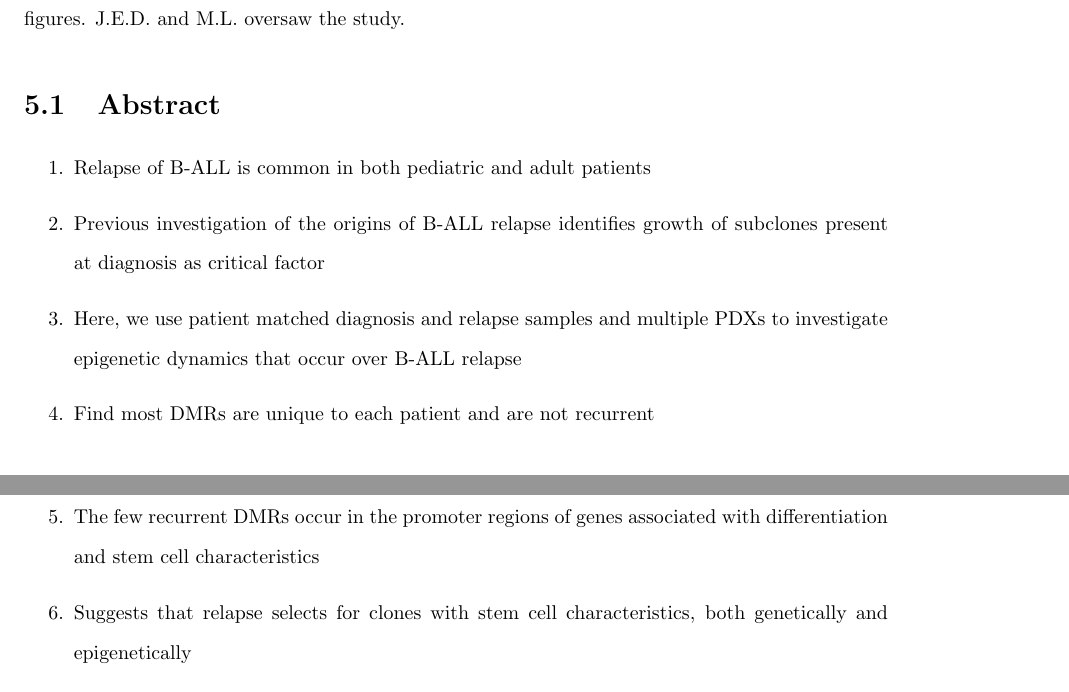
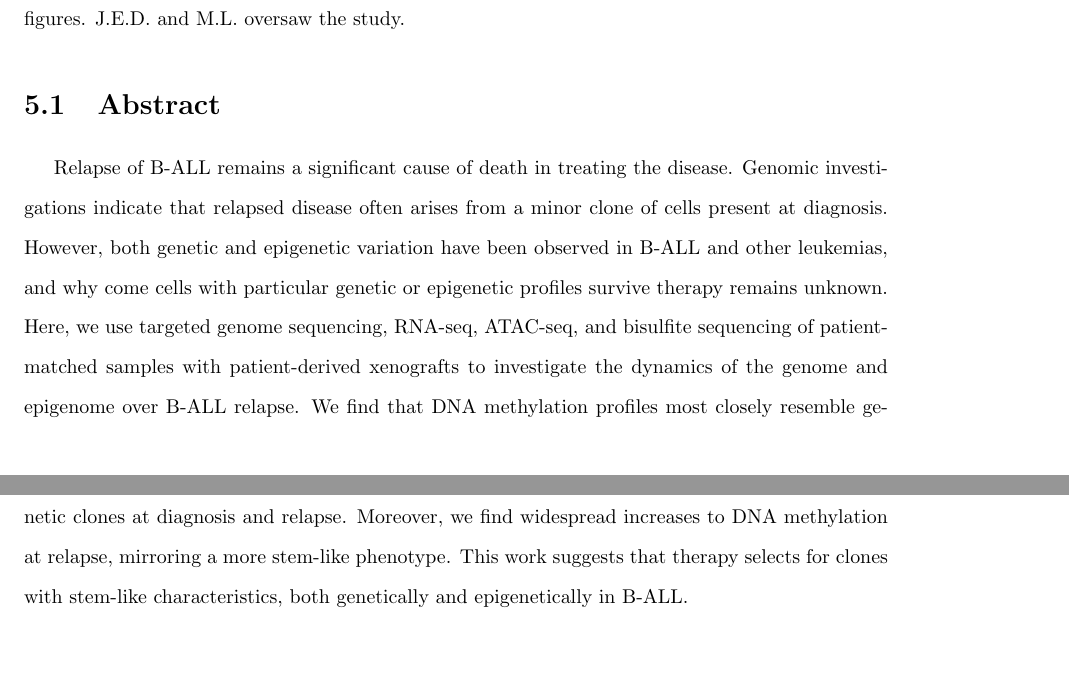
Before and after one commit to jrhawley/phd-thesis, a LaTeX thesis (Hawley_James_R_202111_PhD_thesis.tex, which reads mainmatter/chapter5/abstract.tex): two parts of pages 94 and 95 of 145, joined at a grey line, cut so that both start at the same text. Compiled offline with pdfLaTeX.

Commit message:
Finished BALL chapter abstract

```diff
--- a/mainmatter/chapter5/abstract.tex
+++ b/mainmatter/chapter5/abstract.tex
@@ -1,10 +1,9 @@
 \section{Abstract}
 
-\begin{enumerate}
-  \item Relapse of \gls{ball} is common in both pediatric and adult patients
-  \item Previous investigation of the origins of \gls{ball} relapse identifies growth of subclones present at diagnosis as critical factor
-  \item Here, we use patient matched diagnosis and relapse samples and multiple PDXs to investigate epigenetic dynamics that occur over \gls{ball} relapse
-  \item Find most \glspl{dmr} are unique to each patient and are not recurrent
-  \item The few recurrent \glspl{dmr} occur in the promoter regions of genes associated with differentiation and stem cell characteristics
-  \item Suggests that relapse selects for clones with stem cell characteristics, both genetically and epigenetically
-\end{enumerate}
+Relapse of \gls{ball} remains a significant cause of death in treating the disease.
+Genomic investigations indicate that relapsed disease often arises from a minor clone of cells present at diagnosis.
+However, both genetic and epigenetic variation have been observed in \gls{ball} and other leukemias, and why come cells with particular genetic or epigenetic profiles survive therapy remains unknown.
+Here, we use targeted genome sequencing, \gls{rnaseq}, \gls{atacseq}, and bisulfite sequencing of patient-matched samples with \glsentrylongpl{pdx} to investigate the dynamics of the genome and epigenome over \gls{ball} relapse.
+We find that \glsentrylong{dname} profiles most closely resemble genetic clones at diagnosis and relapse.
+Moreover, we find widespread increases to \glsentrylong{dname} at relapse, mirroring a more stem-like phenotype.
+This work suggests that therapy selects for clones with stem-like characteristics, both genetically and epigenetically in \gls{ball}.
```
